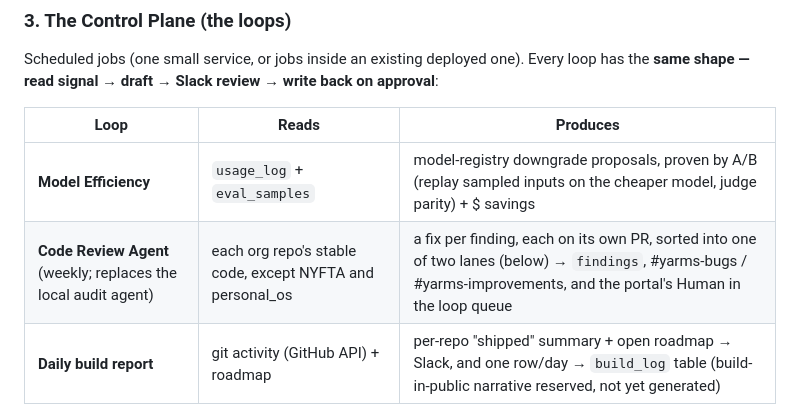
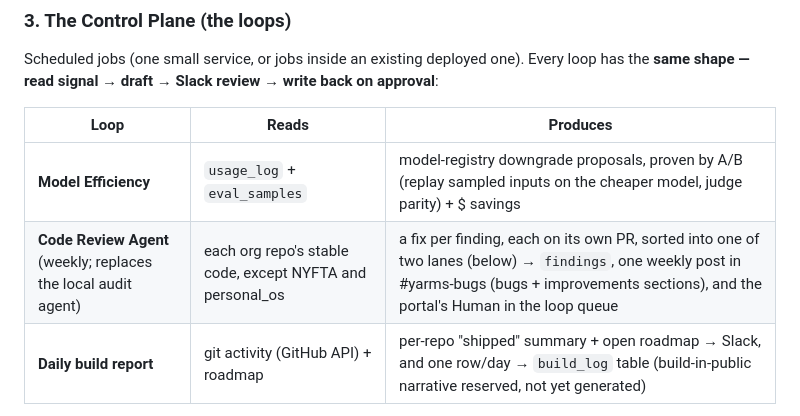
Before and after one commit to yarmsco/yarms-core, a Markdown page: ARCHITECTURE.md, the part around the change. GitHub-like rendering.

Commit message:
Code Review report: one Slack post (bugs + improvements) instead of two
The weekly report posted twice, once in #yarms-bugs and once in #yarms-improvements.
It is now a single post in #yarms-bugs with a Bugs section and an Improvements section.

Co-Authored-By: Claude Opus 5.5 <noreply@anthropic.com>

```diff
--- a/ARCHITECTURE.md
+++ b/ARCHITECTURE.md
@@ -58,7 +58,7 @@ has the **same shape — read signal → draft → Slack review → write back o
 | Loop | Reads | Produces |
 |---|---|---|
 | **Model Efficiency** | `usage_log` + `eval_samples` | model-registry downgrade proposals, proven by A/B (replay sampled inputs on the cheaper model, judge parity) + $ savings |
-| **Code Review Agent** (weekly; replaces the local audit agent) | each org repo's stable code, except NYFTA and personal_os | a fix per finding, each on its own PR, sorted into one of two lanes (below) → `findings`, #yarms-bugs / #yarms-improvements, and the portal's Human in the loop queue |
+| **Code Review Agent** (weekly; replaces the local audit agent) | each org repo's stable code, except NYFTA and personal_os | a fix per finding, each on its own PR, sorted into one of two lanes (below) → `findings`, one weekly post in #yarms-bugs (bugs + improvements sections), and the portal's Human in the loop queue |
 | **Daily build report** | git activity (GitHub API) + roadmap | per-repo "shipped" summary + open roadmap → Slack, and one row/day → `build_log` table (build-in-public narrative reserved, not yet generated) |
 
 **A loop never auto-applies anything that can change a business output.** It posts to Slack; a
```
